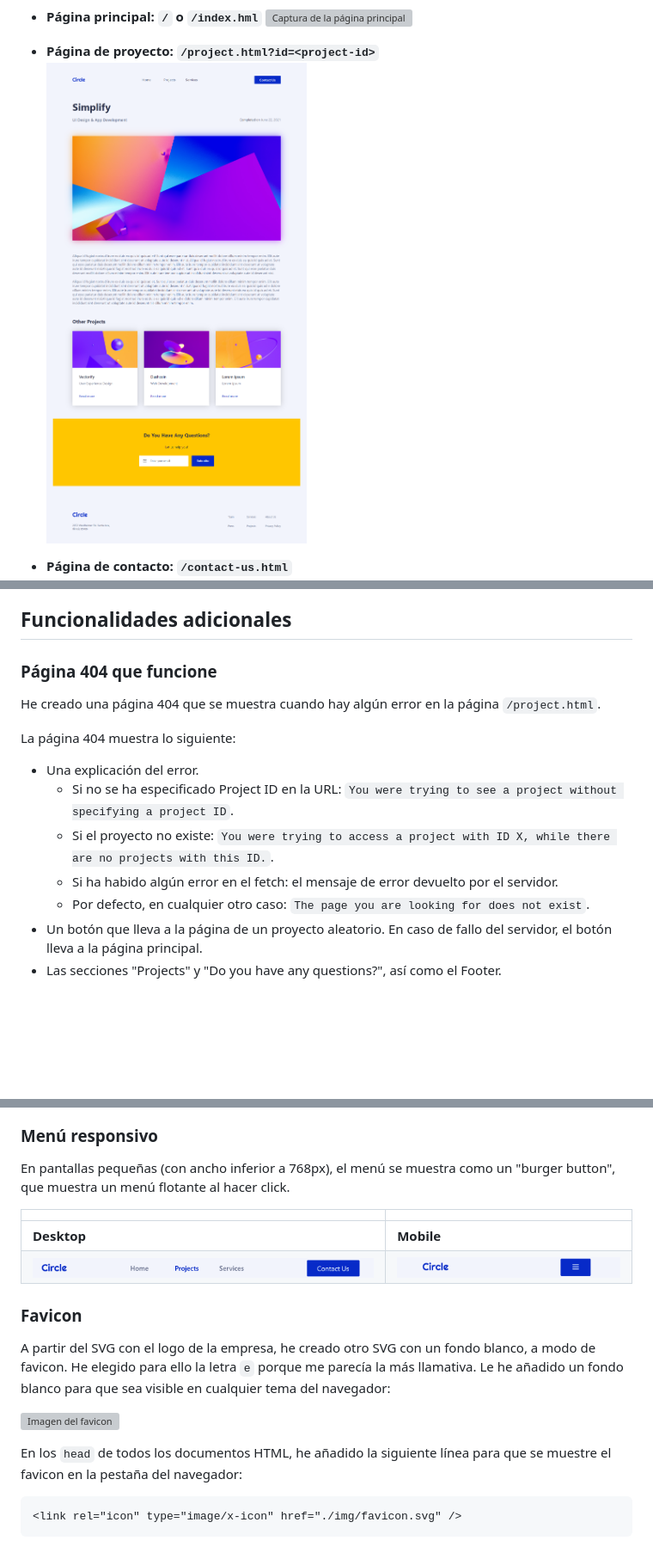
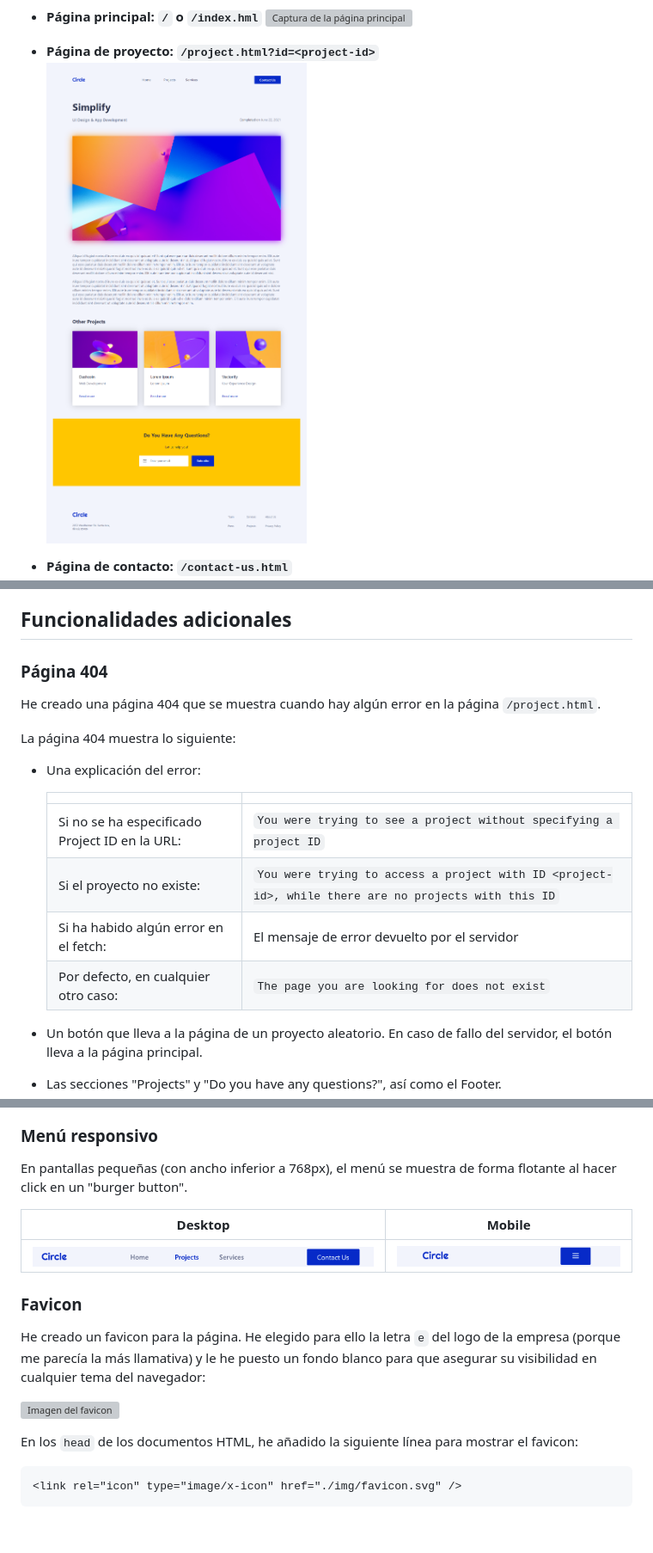
Before and after one commit to carlostxrres/ironhack-frontend-midterm-project, a Markdown page: README.md, 3 parts joined by grey strips. Shown: that part at 86% size. Drawn GitHub-style; pictures changed too: img/readme/project-1.png; blank space fills up the shorter version; grey boxes are pictures that could not be loaded.

Commit message:
add info to README.md

````diff
--- a/README.md
+++ b/README.md
@@ -45,17 +38,21 @@ Se han añadido las siguientes condiciones:
 
 ## Funcionalidades adicionales
 
-### Página 404 que funcione
+### Página 404
 
 He creado una página 404 que se muestra cuando hay algún error en la página `/project.html`.
 
 La página 404 muestra lo siguiente:
 
-- Una explicación del error.
-   - Si no se ha especificado Project ID en la URL: `You were trying to see a project without specifying a project ID`.
-   - Si el proyecto no existe: `You were trying to access a project with ID X, while there are no projects with this ID.`.
-   - Si ha habido algún error en el fetch: el mensaje de error devuelto por el servidor.
-   - Por defecto, en cualquier otro caso: `The page you are looking for does not exist`.
+- Una explicación del error:
+
+   | | |
+   |-|-|
+   | Si no se ha especificado Project ID en la URL: | `You were trying to see a project without specifying a project ID` |
+   | Si el proyecto no existe: | `You were trying to access a project with ID <project-id>, while there are no projects with this ID` |
+   | Si ha habido algún error en el fetch: | El mensaje de error devuelto por el servidor |
+   | Por defecto, en cualquier otro caso: | `The page you are looking for does not exist` |
+
 - Un botón que lleva a la página de un proyecto aleatorio. En caso de fallo del servidor, el botón lleva a la página principal.
 - Las secciones "Projects" y "Do you have any questions?", así como el Footer.
 
@@ -63,20 +60,19 @@ La página 404 muestra lo siguiente:
 
 ### Menú responsivo
 
-En pantallas pequeñas (con ancho inferior a 768px), el menú se muestra como un "burger button", que muestra un menú flotante al hacer click.
+En pantallas pequeñas (con ancho inferior a 768px), el menú se muestra de forma flotante al hacer click en un "burger button".
 
-| | |
-| - | - |
 | **Desktop** | **Mobile** |
+|-|-|
 | ![Captura de la barra de navegación en pantallas de escritorio](/img/readme/responsive-menu-1.png) | ![Captura de la barra de navegación en pantallas pequeñas](/img/readme/responsive-menu-2.png) |
 
 ### Favicon
 
-A partir del SVG con el logo de la empresa, he creado otro SVG con un fondo blanco, a modo de favicon. He elegido para ello la letra `e` porque me parecía la más llamativa. Le he añadido un fondo blanco para que sea visible en cualquier tema del navegador:
+He creado un favicon para la página. He elegido para ello la letra `e` del logo de la empresa (porque me parecía la más llamativa) y le he puesto un fondo blanco para que asegurar su visibilidad en cualquier tema del navegador:
 
 ![Imagen del favicon](/img/favicon.svg)
 
-En los `head` de todos los documentos HTML, he añadido la siguiente línea para que se muestre el favicon en la pestaña del navegador:
+En los `head` de los documentos HTML, he añadido la siguiente línea para mostrar el favicon:
 
 ```html
 <link rel="icon" type="image/x-icon" href="./img/favicon.svg" />
````
Also changed, not shown: other parts of README.md (+6 -14 lines).
